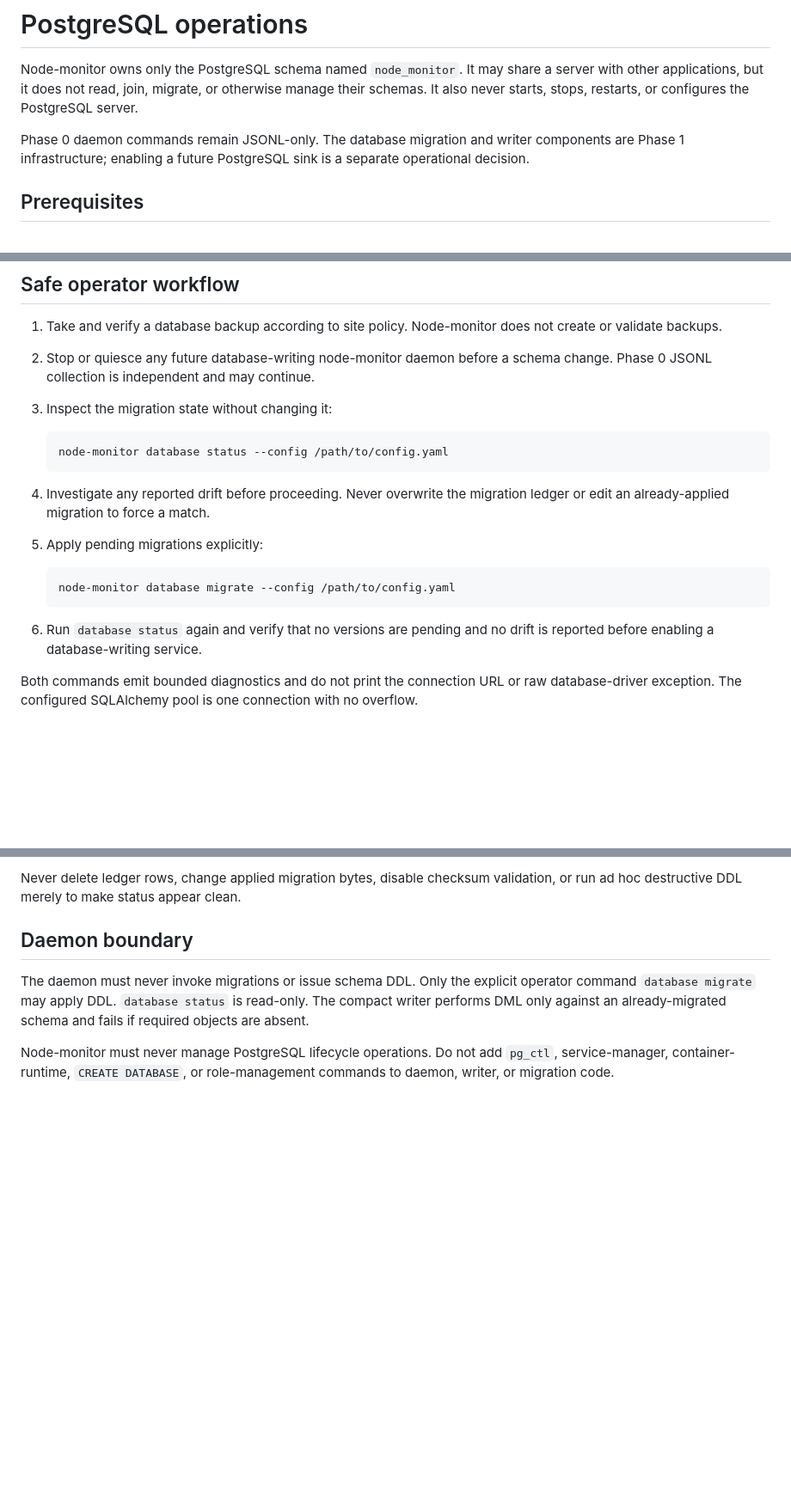
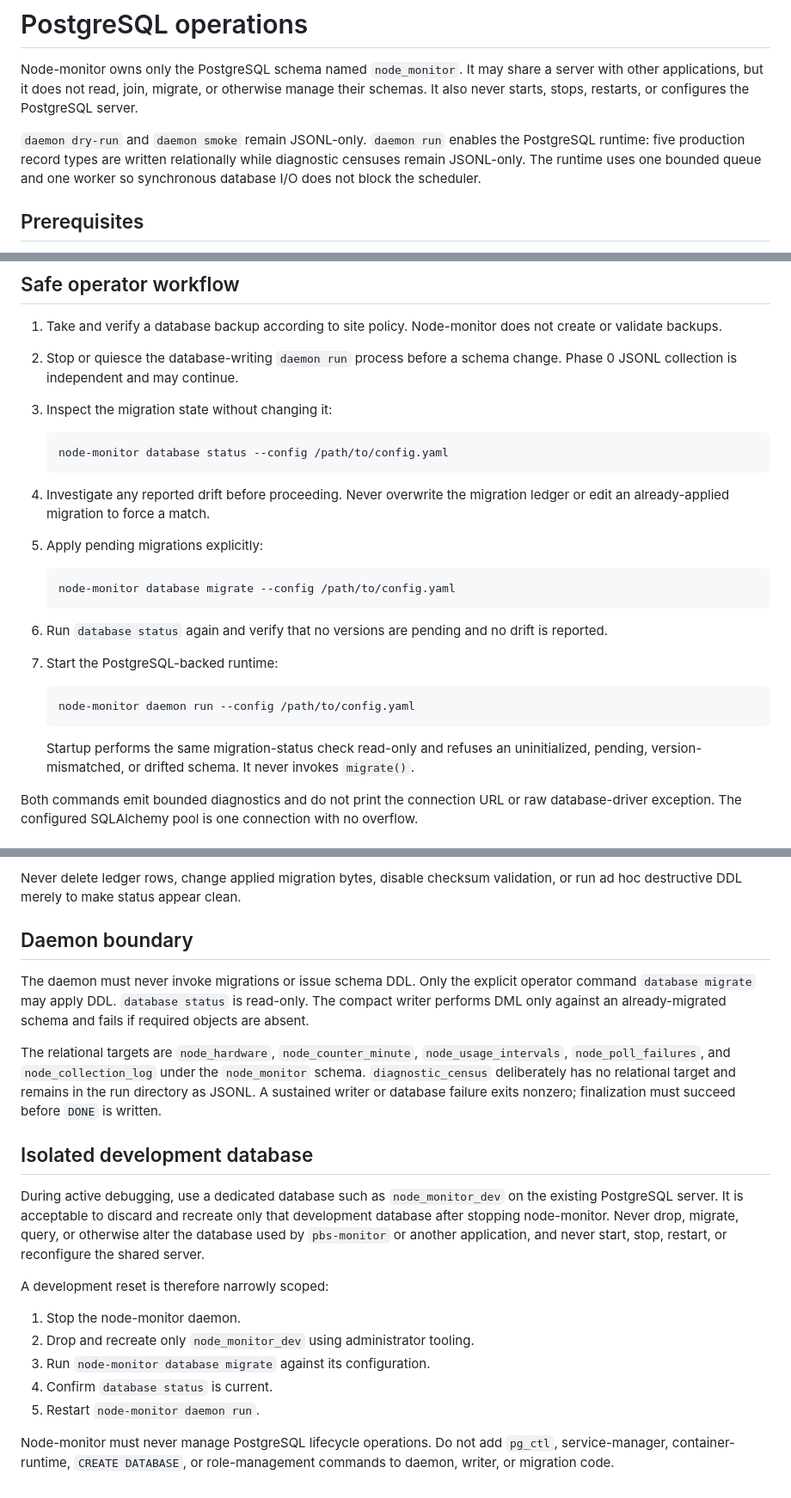
Before and after one commit to jtchilders/node-monitor, a Markdown page: docs/database.md, 3 parts joined by grey strips. Shown at 86% size. Drawn GitHub-style; blank space fills up the shorter version.

````diff
--- a/docs/database.md
+++ b/docs/database.md
@@ -5,9 +5,10 @@ a server with other applications, but it does not read, join, migrate, or
 otherwise manage their schemas. It also never starts, stops, restarts, or
 configures the PostgreSQL server.
 
-Phase 0 daemon commands remain JSONL-only. The database migration and writer
-components are Phase 1 infrastructure; enabling a future PostgreSQL sink is a
-separate operational decision.
+`daemon dry-run` and `daemon smoke` remain JSONL-only. `daemon run` enables the
+PostgreSQL runtime: five production record types are written relationally while
+diagnostic censuses remain JSONL-only. The runtime uses one bounded queue and one
+worker so synchronous database I/O does not block the scheduler.
 
 ## Prerequisites
 
@@ -29,8 +30,8 @@ responsibilities.
 
 1. Take and verify a database backup according to site policy. Node-monitor
    does not create or validate backups.
-2. Stop or quiesce any future database-writing node-monitor daemon before a
-   schema change. Phase 0 JSONL collection is independent and may continue.
+2. Stop or quiesce the database-writing `daemon run` process before a schema
+   change. Phase 0 JSONL collection is independent and may continue.
 3. Inspect the migration state without changing it:
 
    ```console
@@ -46,7 +47,16 @@ responsibilities.
    ```
 
 6. Run `database status` again and verify that no versions are pending and no
-   drift is reported before enabling a database-writing service.
+   drift is reported.
+7. Start the PostgreSQL-backed runtime:
+
+   ```console
+   node-monitor daemon run --config /path/to/config.yaml
+   ```
+
+   Startup performs the same migration-status check read-only and refuses an
+   uninitialized, pending, version-mismatched, or drifted schema. It never
+   invokes `migrate()`.
 
 Both commands emit bounded diagnostics and do not print the connection URL or
 raw database-driver exception. The configured SQLAlchemy pool is one connection
@@ -87,6 +97,28 @@ operator command `database migrate` may apply DDL. `database status` is
 read-only. The compact writer performs DML only against an already-migrated
 schema and fails if required objects are absent.
 
+The relational targets are `node_hardware`, `node_counter_minute`,
+`node_usage_intervals`, `node_poll_failures`, and `node_collection_log` under
+the `node_monitor` schema. `diagnostic_census` deliberately has no relational
+target and remains in the run directory as JSONL. A sustained writer or database
+failure exits nonzero; finalization must succeed before `DONE` is written.
+
+## Isolated development database
+
+During active debugging, use a dedicated database such as `node_monitor_dev` on
+the existing PostgreSQL server. It is acceptable to discard and recreate only
+that development database after stopping node-monitor. Never drop, migrate,
+query, or otherwise alter the database used by `pbs-monitor` or another
+application, and never start, stop, restart, or reconfigure the shared server.
+
+A development reset is therefore narrowly scoped:
+
+1. Stop the node-monitor daemon.
+2. Drop and recreate only `node_monitor_dev` using administrator tooling.
+3. Run `node-monitor database migrate` against its configuration.
+4. Confirm `database status` is current.
+5. Restart `node-monitor daemon run`.
+
 Node-monitor must never manage PostgreSQL lifecycle operations. Do not add
 `pg_ctl`, service-manager, container-runtime, `CREATE DATABASE`, or role-management
 commands to daemon, writer, or migration code.
````
Also changed, not shown: README.md (+23 -11 lines).
